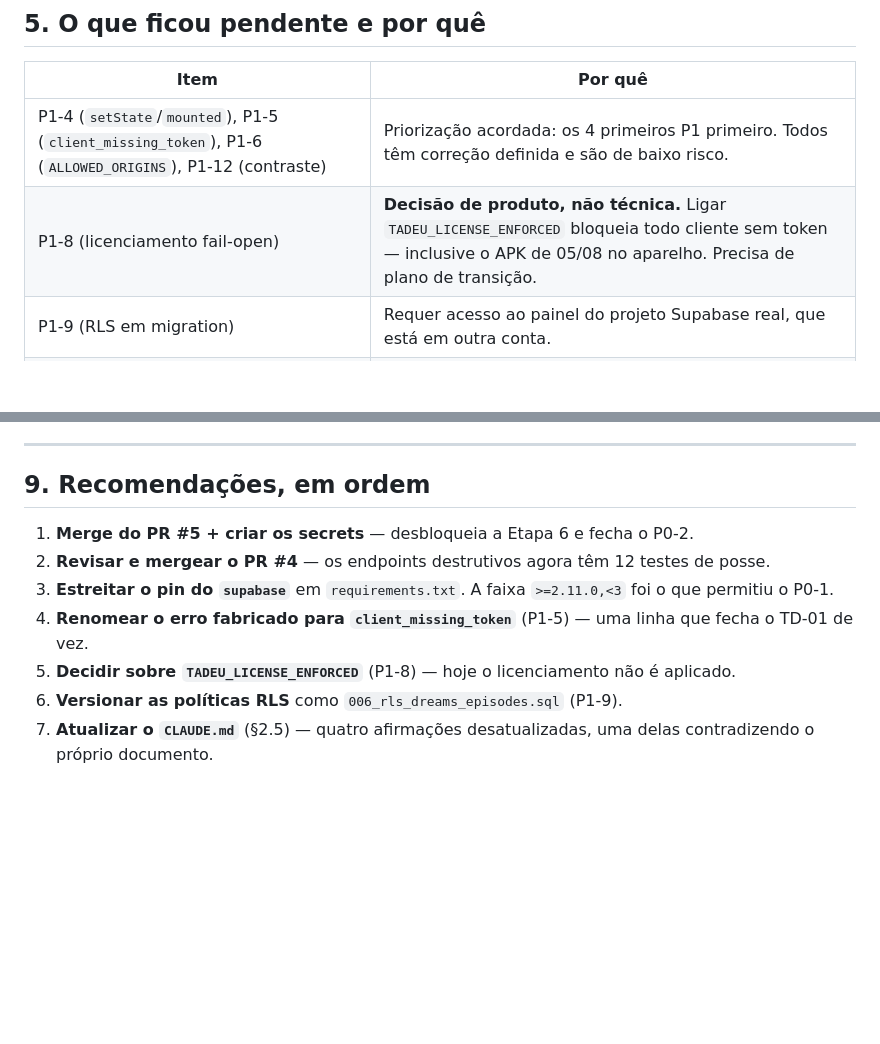
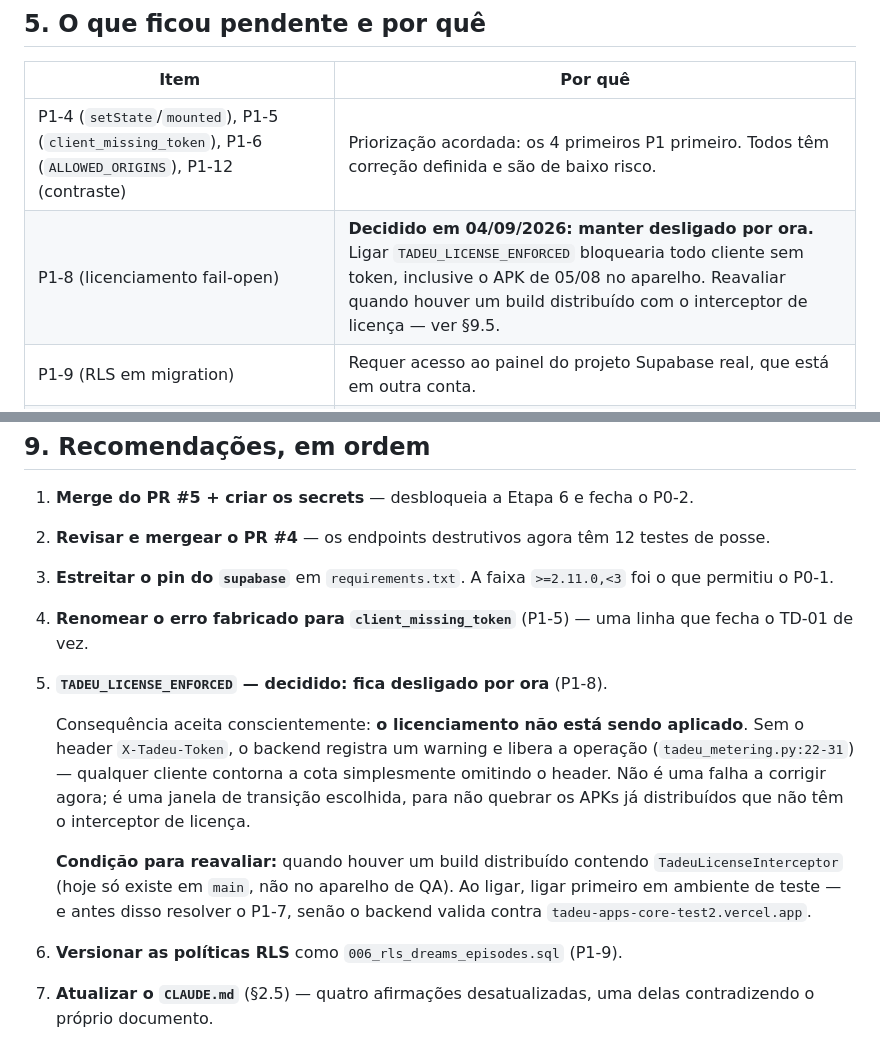
Before and after one commit to robconceicao/aion, a Markdown page: docs/auditoria-2026-09-04.md, 2 parts joined by grey strips. GitHub-like rendering; blank space fills up the shorter version.

Commit message:
docs: registra a decisao de manter TADEU_LICENSE_ENFORCED desligado
Decisao do responsavel pelo produto em 04/09/2026: manter o licenciamento
desligado por ora, para nao quebrar os APKs ja distribuidos que nao possuem o
TadeuLicenseInterceptor.

Registra a consequencia aceita — o licenciamento nao esta sendo aplicado e e
contornavel omitindo o header X-Tadeu-Token — e a condicao para reavaliar,
para que a janela de transicao nao vire estado permanente por esquecimento.

Co-Authored-By: Claude Opus 5 <noreply@anthropic.com>

```diff
--- a/docs/auditoria-2026-09-04.md
+++ b/docs/auditoria-2026-09-04.md
@@ -227,7 +227,7 @@ Os testes novos cobrem exatamente onde o CI estava cego: rota do Canal, posse no
 | Item | Por quê |
 |---|---|
 | P1-4 (`setState`/`mounted`), P1-5 (`client_missing_token`), P1-6 (`ALLOWED_ORIGINS`), P1-12 (contraste) | Priorização acordada: os 4 primeiros P1 primeiro. Todos têm correção definida e são de baixo risco. |
-| P1-8 (licenciamento fail-open) | **Decisão de produto, não técnica.** Ligar `TADEU_LICENSE_ENFORCED` bloqueia todo cliente sem token — inclusive o APK de 05/08 no aparelho. Precisa de plano de transição. |
+| P1-8 (licenciamento fail-open) | **Decidido em 04/09/2026: manter desligado por ora.** Ligar `TADEU_LICENSE_ENFORCED` bloquearia todo cliente sem token, inclusive o APK de 05/08 no aparelho. Reavaliar quando houver um build distribuído com o interceptor de licença — ver §9.5. |
 | P1-9 (RLS em migration) | Requer acesso ao painel do projeto Supabase real, que está em outra conta. |
 | P1-10 (jargão determinístico) | Depende de decisão sobre o comportamento em caso de reprovação (§6, item 3). |
 | P1-11 (retry multiplica custo de IA) | Achado tardio; merece tratamento próprio, não um remendo. |
@@ -394,6 +394,10 @@ Executar com o APK novo, **após** os merges e os secrets. Anotar o que divergir
 2. **Revisar e mergear o PR #4** — os endpoints destrutivos agora têm 12 testes de posse.
 3. **Estreitar o pin do `supabase`** em `requirements.txt`. A faixa `>=2.11.0,<3` foi o que permitiu o P0-1.
 4. **Renomear o erro fabricado para `client_missing_token`** (P1-5) — uma linha que fecha o TD-01 de vez.
-5. **Decidir sobre `TADEU_LICENSE_ENFORCED`** (P1-8) — hoje o licenciamento não é aplicado.
+5. **`TADEU_LICENSE_ENFORCED` — decidido: fica desligado por ora** (P1-8).
+
+   Consequência aceita conscientemente: **o licenciamento não está sendo aplicado**. Sem o header `X-Tadeu-Token`, o backend registra um warning e libera a operação (`tadeu_metering.py:22-31`) — qualquer cliente contorna a cota simplesmente omitindo o header. Não é uma falha a corrigir agora; é uma janela de transição escolhida, para não quebrar os APKs já distribuídos que não têm o interceptor de licença.
+
+   **Condição para reavaliar:** quando houver um build distribuído contendo `TadeuLicenseInterceptor` (hoje só existe em `main`, não no aparelho de QA). Ao ligar, ligar primeiro em ambiente de teste — e antes disso resolver o P1-7, senão o backend valida contra `tadeu-apps-core-test2.vercel.app`.
 6. **Versionar as políticas RLS** como `006_rls_dreams_episodes.sql` (P1-9).
 7. **Atualizar o `CLAUDE.md`** (§2.5) — quatro afirmações desatualizadas, uma delas contradizendo o próprio documento.
```
